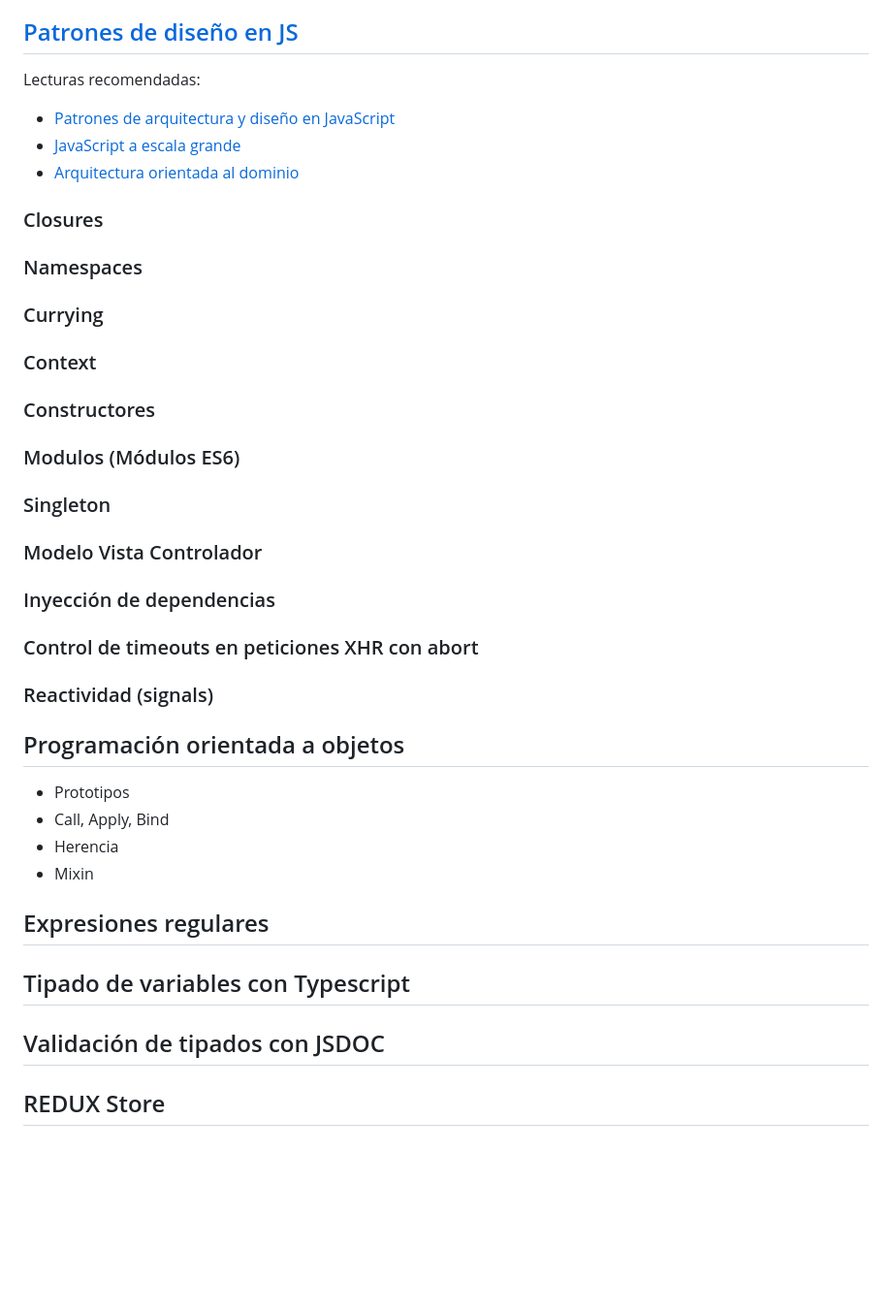
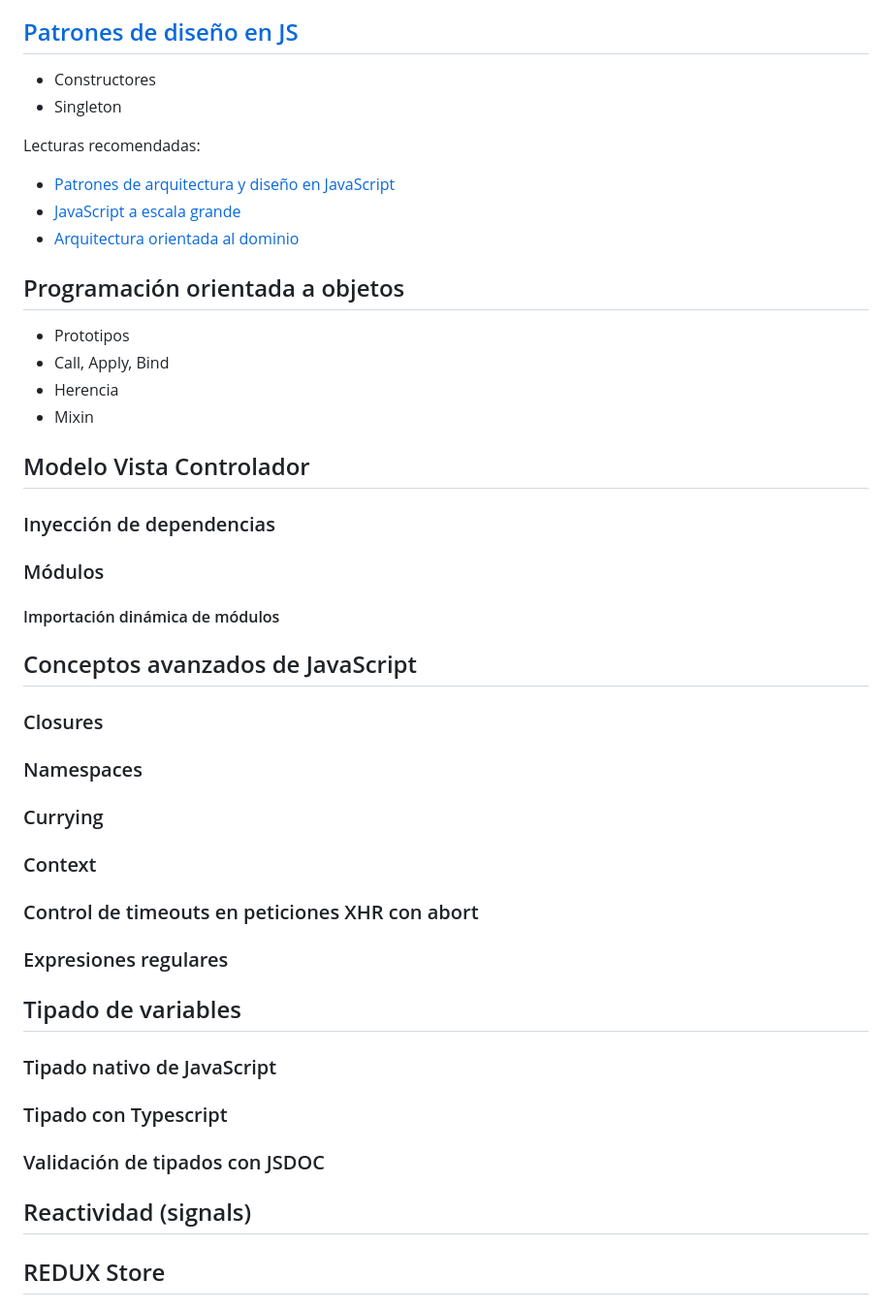
Before and after one commit to Neoland-School-es/master-fullstack, a Markdown page: documentacion/5 - JavaScript avanzado.md, the part around the change. Shown at 97% size. Drawn GitHub-style; blank space fills up the shorter version.

Commit message:
docs: :memo: add master documentation

```diff
--- a/documentacion/5 - JavaScript avanzado.md
+++ b/documentacion/5 - JavaScript avanzado.md
@@ -76,11 +76,31 @@ Para más información, mejor [leer la referencia](https://git-scm.com/docs/gitm
 
 ## [Patrones de diseño en JS](https://refactoring.guru/design-patterns)
 
+* Constructores
+* Singleton
+
 Lecturas recomendadas:
 
 * [Patrones de arquitectura y diseño en JavaScript](https://medium.com/@hjkmines/javascript-design-and-architectural-patterns-cfa900c6fe41)
 * [JavaScript a escala grande](https://addyosmani.com/largescalejavascript/)
 * [Arquitectura orientada al dominio](https://dev.to/itswillt/a-different-approach-to-frontend-architecture-38d4)
+
+## Programación orientada a objetos
+
+* Prototipos
+* Call, Apply, Bind
+* Herencia
+* Mixin
+
+## Modelo Vista Controlador
+
+### Inyección de dependencias
+
+### Módulos
+
+#### Importación dinámica de módulos
+
+## Conceptos avanzados de JavaScript
 
 ### Closures
 
@@ -90,32 +110,19 @@ Lecturas recomendadas:
 
 ### Context
 
-### Constructores
-
-### Modulos (Módulos ES6)
-
-### Singleton
-
-### Modelo Vista Controlador
-
-### Inyección de dependencias
-
 ### Control de timeouts en peticiones XHR con abort
 
-### Reactividad (signals)
+### Expresiones regulares
 
-## Programación orientada a objetos
+## Tipado de variables
 
-* Prototipos
-* Call, Apply, Bind
-* Herencia
-* Mixin
+### Tipado nativo de JavaScript
 
-## Expresiones regulares
+### Tipado con Typescript
 
-## Tipado de variables con Typescript
+### Validación de tipados con JSDOC
 
-## Validación de tipados con JSDOC
+## Reactividad (signals)
 
 ## REDUX Store
 
```
